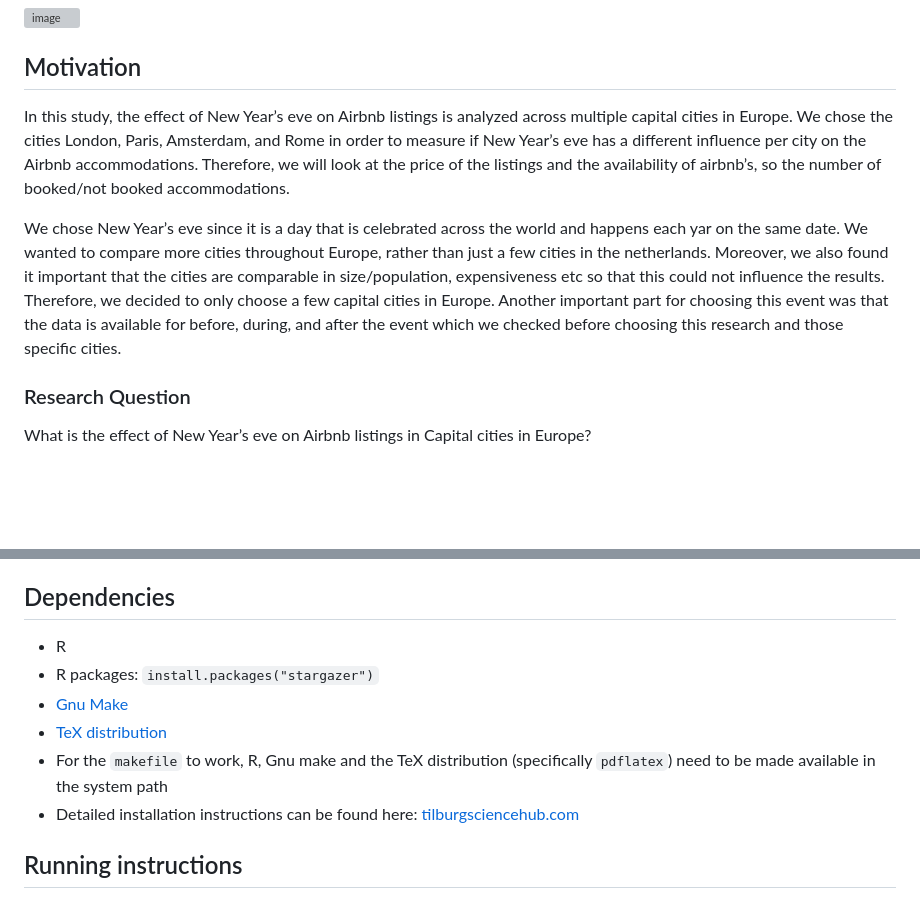
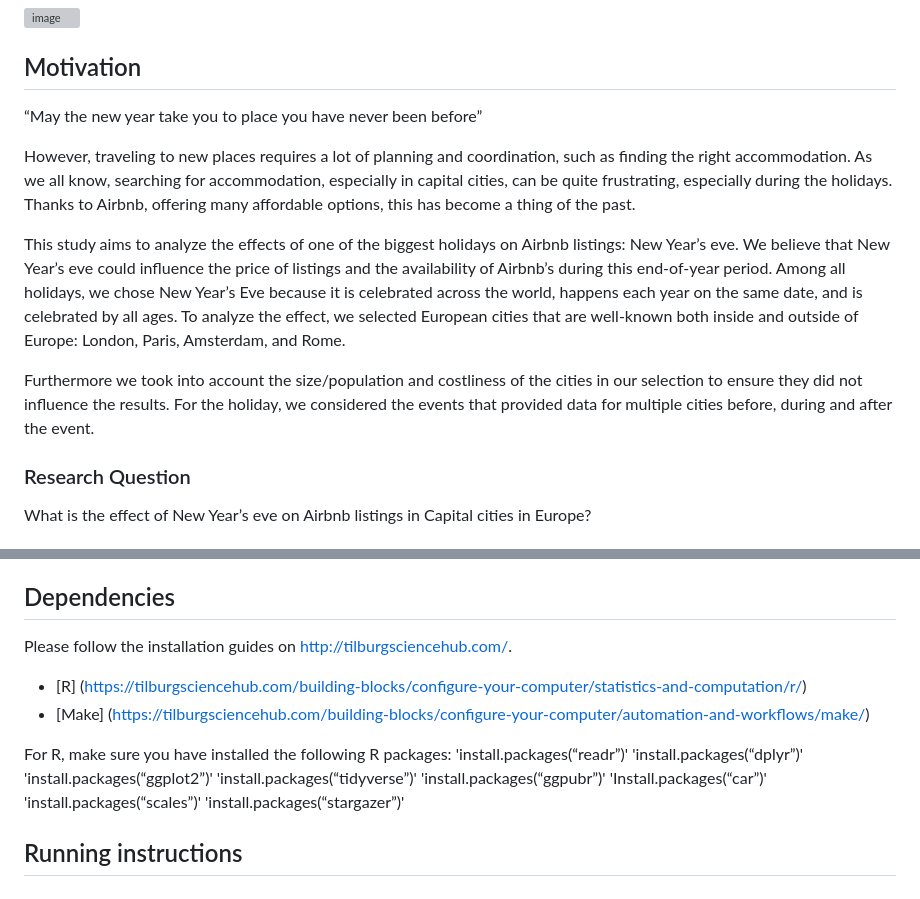
Before and after one commit to course-dprep/Airbnb-new-year-s-eve, a Markdown page: README.md, 2 parts joined by grey strips. GitHub-like rendering; blank space fills up the shorter version; grey boxes are pictures that could not be loaded.

Commit message:
Updated README motivation and dependencies

```diff
--- a/README.md
+++ b/README.md
@@ -5,9 +5,13 @@ Welcome to our research project!
 ![image](https://user-images.githubusercontent.com/123902060/220652672-82bcdd9e-0f1a-4cfe-bdeb-f8dfcbed94f1.png)
 
 ## Motivation
-In this study, the effect of New Year’s eve on Airbnb listings is analyzed across multiple capital cities in Europe. We chose the cities London, Paris, Amsterdam, and Rome in order to measure if New Year’s eve has a different influence per city on the Airbnb accommodations. Therefore, we will look at the price of the listings and the availability of airbnb’s, so the number of booked/not booked accommodations.
+“May the new year take you to place you have never been before”
 
-We chose New Year’s eve since it is a day that is celebrated across the world and happens each yar on the same date. We wanted to compare more cities throughout Europe, rather than just a few cities in the netherlands. Moreover, we also found it important that the cities are comparable in size/population, expensiveness etc so that this could not influence the results. Therefore, we decided to only choose a few capital cities in Europe. Another important part for choosing this event was that the data is available for before, during, and after the event which we checked before choosing this research and those specific cities.
+However, traveling to new places requires a lot of planning and coordination, such as finding the right accommodation. As we all know, searching for accommodation, especially in capital cities, can be quite frustrating, especially during the holidays. Thanks to Airbnb, offering many affordable options, this has become a thing of the past.
+
+This study aims to analyze the effects of one of the biggest holidays on Airbnb listings: New Year’s eve. We believe that New Year’s eve could influence the price of listings and the availability of Airbnb’s during this end-of-year period. Among all holidays, we chose New Year’s Eve because it is celebrated across the world, happens each year on the same date, and is celebrated by all ages. To analyze the effect, we selected European cities that are well-known both inside and outside of Europe: London, Paris, Amsterdam, and Rome.
+
+Furthermore we took into account the size/population and costliness of the cities in our selection to ensure they did not influence the results. For the holiday, we considered the events that provided data for multiple cities before, during and after the event.
 
 ### Research Question
 What is the effect of New Year’s eve on Airbnb listings in Capital cities in Europe?
@@ -84,12 +88,19 @@ The main aim of this to have a basic structure, which can be easily adjusted to
 3. Present results in a final pdf generated
 
 ## Dependencies
-- R
-- R packages: `install.packages("stargazer")`
-- [Gnu Make](https://tilburgsciencehub.com/get/make)
-- [TeX distribution](https://tilburgsciencehub.com/get/latex/?utm_campaign=referral-short)
-- For the `makefile` to work, R, Gnu make and the TeX distribution (specifically `pdflatex`) need to be made available in the system path
-- Detailed installation instructions can be found here: [tilburgsciencehub.com](http://tilburgsciencehub.com/)
+Please follow the installation guides on http://tilburgsciencehub.com/.
+- [R] (https://tilburgsciencehub.com/building-blocks/configure-your-computer/statistics-and-computation/r/)
+- [Make] (https://tilburgsciencehub.com/building-blocks/configure-your-computer/automation-and-workflows/make/)
+
+For R, make sure you have installed the following R packages:
+'install.packages(“readr”)'
+'install.packages(“dplyr”)'
+'install.packages(“ggplot2”)'
+'install.packages(“tidyverse”)'
+'install.packages(“ggpubr”)'
+'Install.packages(“car”)'
+'install.packages(“scales”)'
+'install.packages(“stargazer”)'
 
 ## Running instructions
 
```
